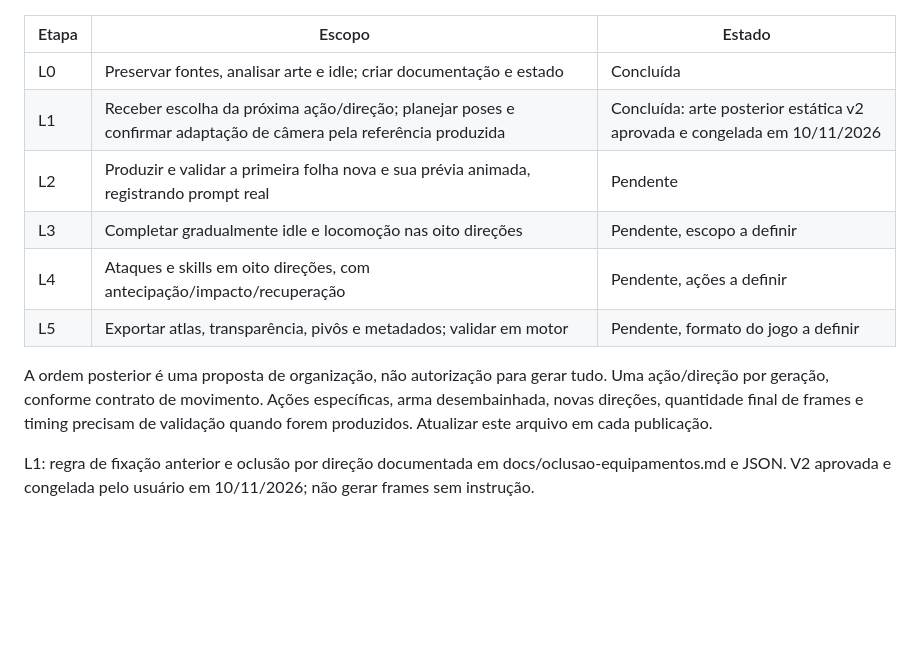
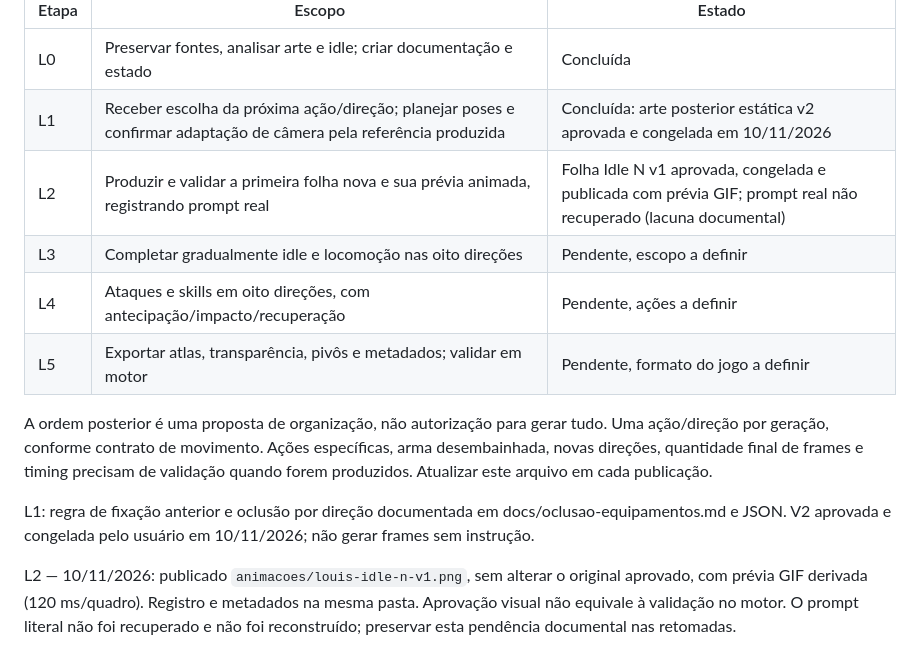
Before and after one commit to marmitero/codex-gif, a Markdown page: roadmap.md, the part around the change. GitHub-like rendering; blank space fills up the shorter version.

```diff
--- a/roadmap.md
+++ b/roadmap.md
@@ -6,7 +6,7 @@ Atualização: 10/11/2026.
 |---|---|---|
 | L0 | Preservar fontes, analisar arte e idle; criar documentação e estado | Concluída |
 | L1 | Receber escolha da próxima ação/direção; planejar poses e confirmar adaptação de câmera pela referência produzida | Concluída: arte posterior estática v2 aprovada e congelada em 10/11/2026 |
-| L2 | Produzir e validar a primeira folha nova e sua prévia animada, registrando prompt real | Pendente |
+| L2 | Produzir e validar a primeira folha nova e sua prévia animada, registrando prompt real | Folha Idle N v1 aprovada, congelada e publicada com prévia GIF; prompt real não recuperado (lacuna documental) |
 | L3 | Completar gradualmente idle e locomoção nas oito direções | Pendente, escopo a definir |
 | L4 | Ataques e skills em oito direções, com antecipação/impacto/recuperação | Pendente, ações a definir |
 | L5 | Exportar atlas, transparência, pivôs e metadados; validar em motor | Pendente, formato do jogo a definir |
@@ -14,3 +14,5 @@ Atualização: 10/11/2026.
 A ordem posterior é uma proposta de organização, não autorização para gerar tudo. Uma ação/direção por geração, conforme contrato de movimento. Ações específicas, arma desembainhada, novas direções, quantidade final de frames e timing precisam de validação quando forem produzidos. Atualizar este arquivo em cada publicação.
 
 L1: regra de fixação anterior e oclusão por direção documentada em docs/oclusao-equipamentos.md e JSON. V2 aprovada e congelada pelo usuário em 10/11/2026; não gerar frames sem instrução.
+
+L2 — 10/11/2026: publicado `animacoes/louis-idle-n-v1.png`, sem alterar o original aprovado, com prévia GIF derivada (120 ms/quadro). Registro e metadados na mesma pasta. Aprovação visual não equivale à validação no motor. O prompt literal não foi recuperado e não foi reconstruído; preservar esta pendência documental nas retomadas.
```
Also changed, not shown: Padrão de movimentação Louis.md (+1 -1 lines), README.md (+8 -1 lines), animacoes/louis-idle-n-v1.md (added, +21 -0 lines), animacoes/louis-idle-n-v1.gif (added), animacoes/louis-idle-n-v1.png (added), 2 other files.
